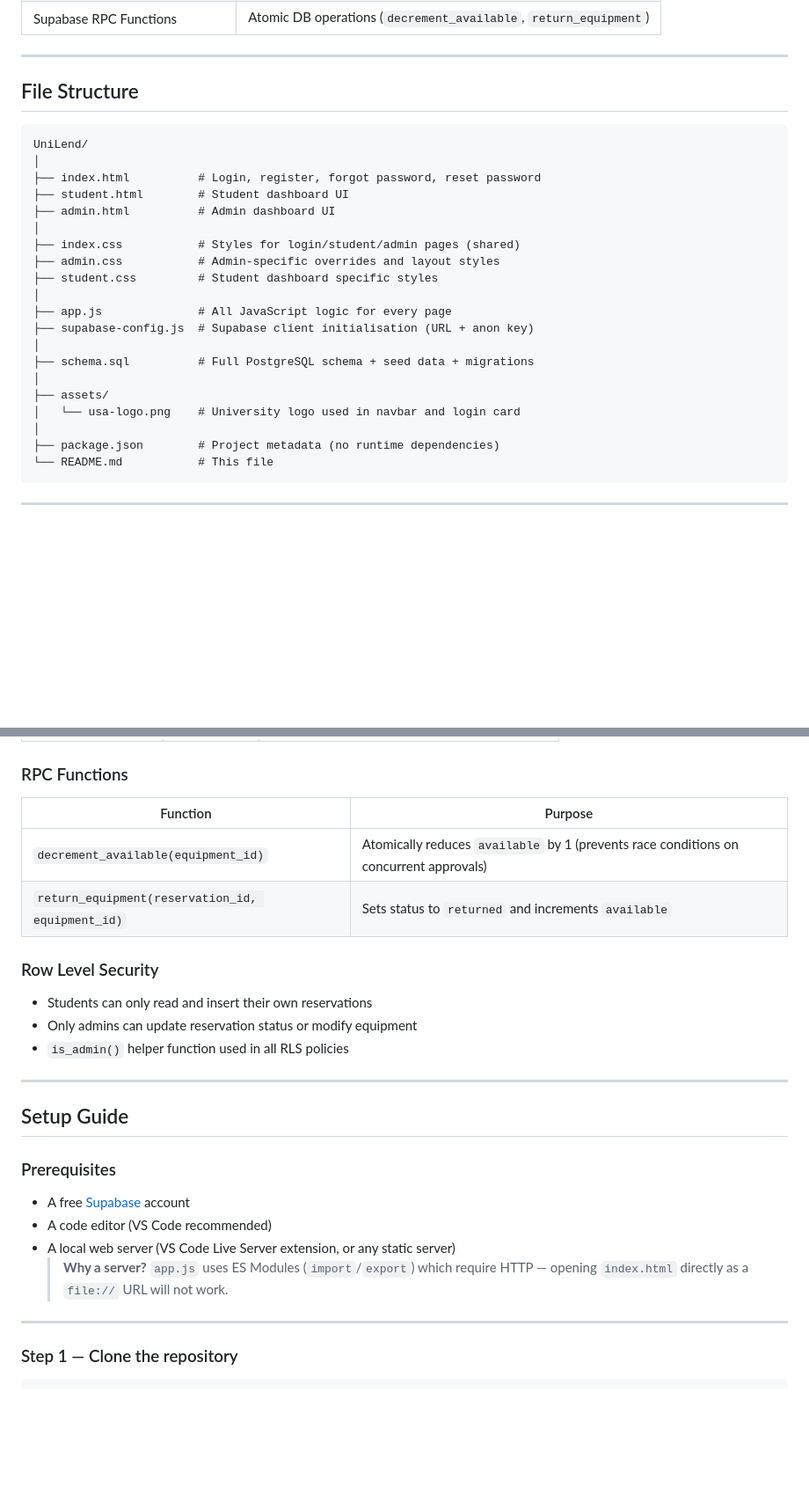
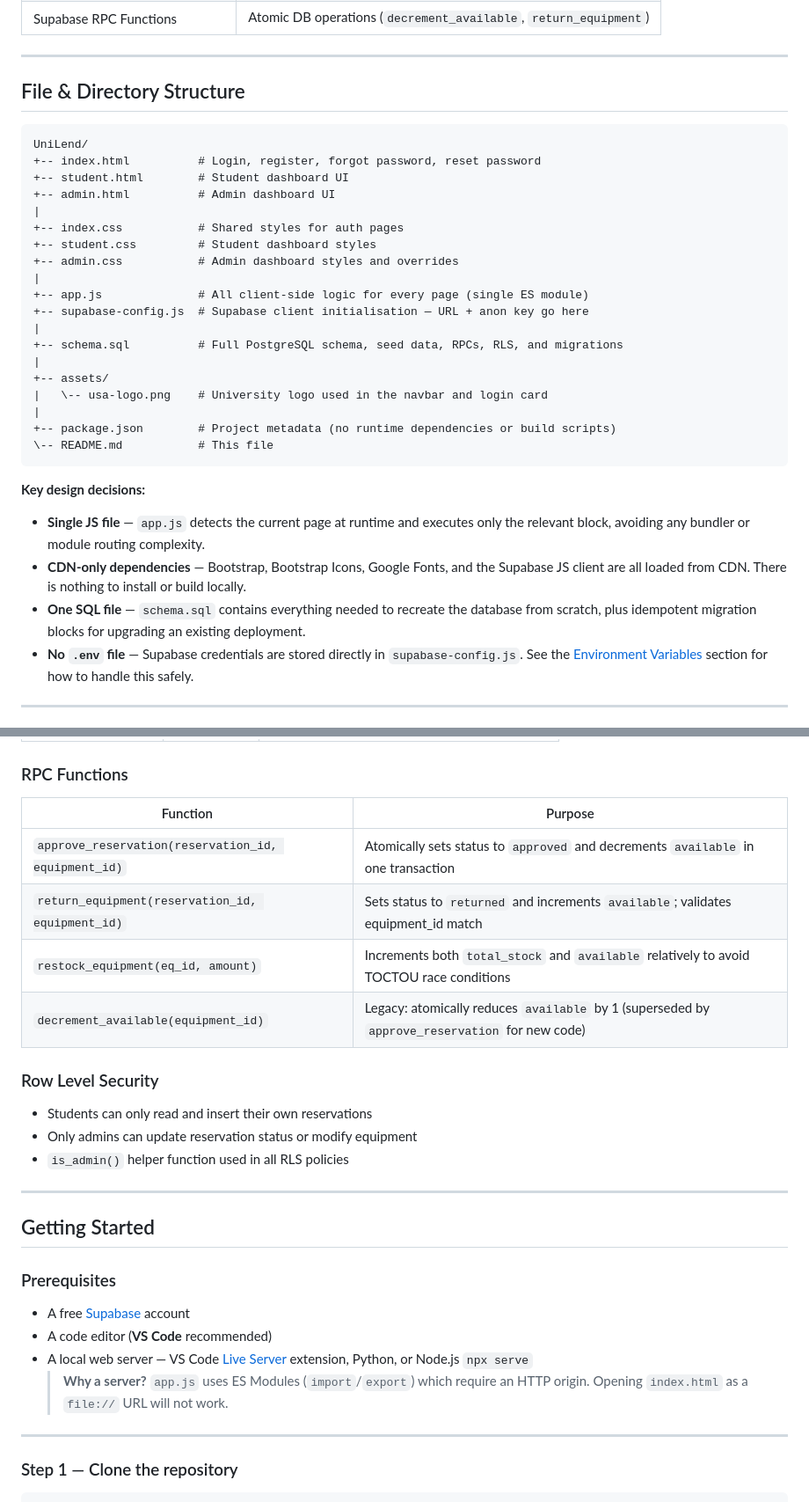
Before and after one commit to Tways-study/UniLend, a Markdown page: README.md, 2 parts joined by grey strips. Shown at 88% size. GitHub-like rendering; blank space fills up the shorter version.

````diff
--- a/README.md
+++ b/README.md
@@ -60,30 +81,36 @@ All frontend dependencies are loaded from CDN — **no npm install or build step
 
 ---
 
-## File Structure
+## File & Directory Structure
 
 ```
 UniLend/
-│
-├── index.html          # Login, register, forgot password, reset password
-├── student.html        # Student dashboard UI
-├── admin.html          # Admin dashboard UI
-│
-├── index.css           # Styles for login/student/admin pages (shared)
-├── admin.css           # Admin-specific overrides and layout styles
-├── student.css         # Student dashboard specific styles
-│
-├── app.js              # All JavaScript logic for every page
-├── supabase-config.js  # Supabase client initialisation (URL + anon key)
-│
-├── schema.sql          # Full PostgreSQL schema + seed data + migrations
-│
-├── assets/
-│   └── usa-logo.png    # University logo used in navbar and login card
-│
-├── package.json        # Project metadata (no runtime dependencies)
-└── README.md           # This file
++-- index.html          # Login, register, forgot password, reset password
++-- student.html        # Student dashboard UI
++-- admin.html          # Admin dashboard UI
+|
++-- index.css           # Shared styles for auth pages
++-- student.css         # Student dashboard styles
++-- admin.css           # Admin dashboard styles and overrides
+|
++-- app.js              # All client-side logic for every page (single ES module)
++-- supabase-config.js  # Supabase client initialisation — URL + anon key go here
+|
++-- schema.sql          # Full PostgreSQL schema, seed data, RPCs, RLS, and migrations
+|
++-- assets/
+|   \-- usa-logo.png    # University logo used in the navbar and login card
+|
++-- package.json        # Project metadata (no runtime dependencies or build scripts)
+\-- README.md           # This file
 ```
+
+**Key design decisions:**
+
+- **Single JS file** — `app.js` detects the current page at runtime and executes only the relevant block, avoiding any bundler or module routing complexity.
+- **CDN-only dependencies** — Bootstrap, Bootstrap Icons, Google Fonts, and the Supabase JS client are all loaded from CDN. There is nothing to install or build locally.
+- **One SQL file** — `schema.sql` contains everything needed to recreate the database from scratch, plus idempotent migration blocks for upgrading an existing deployment.
+- **No `.env` file** — Supabase credentials are stored directly in `supabase-config.js`. See the [Environment Variables](#-environment-variables) section for how to handle this safely.
 
 ---
 
@@ -233,10 +281,12 @@ Mirrors `auth.users`. Auto-populated by a trigger when any new Supabase Auth use
 
 ### RPC Functions
 
-| Function                                         | Purpose                                                                                |
-| ------------------------------------------------ | -------------------------------------------------------------------------------------- |
-| `decrement_available(equipment_id)`              | Atomically reduces `available` by 1 (prevents race conditions on concurrent approvals) |
-| `return_equipment(reservation_id, equipment_id)` | Sets status to `returned` and increments `available`                                   |
+| Function                                            | Purpose                                                                                        |
+| --------------------------------------------------- | ---------------------------------------------------------------------------------------------- |
+| `approve_reservation(reservation_id, equipment_id)` | Atomically sets status to `approved` and decrements `available` in one transaction             |
+| `return_equipment(reservation_id, equipment_id)`    | Sets status to `returned` and increments `available`; validates equipment_id match             |
+| `restock_equipment(eq_id, amount)`                  | Increments both `total_stock` and `available` relatively to avoid TOCTOU race conditions       |
+| `decrement_available(equipment_id)`                 | Legacy: atomically reduces `available` by 1 (superseded by `approve_reservation` for new code) |
 
 ### Row Level Security
 
@@ -246,14 +296,14 @@ Mirrors `auth.users`. Auto-populated by a trigger when any new Supabase Auth use
 
 ---
 
-## Setup Guide
+## Getting Started
 
 ### Prerequisites
 
 - A free [Supabase](https://supabase.com) account
-- A code editor (VS Code recommended)
-- A local web server (VS Code Live Server extension, or any static server)
-  > **Why a server?** `app.js` uses ES Modules (`import`/`export`) which require HTTP — opening `index.html` directly as a `file://` URL will not work.
+- A code editor (**VS Code** recommended)
+- A local web server — VS Code [Live Server](https://marketplace.visualstudio.com/items?itemName=ritwickdey.LiveServer) extension, Python, or Node.js `npx serve`
+  > **Why a server?** `app.js` uses ES Modules (`import`/`export`) which require an HTTP origin. Opening `index.html` as a `file://` URL will not work.
 
 ---
 
````
Also changed, not shown: other parts of README.md (+94 -24 lines).
